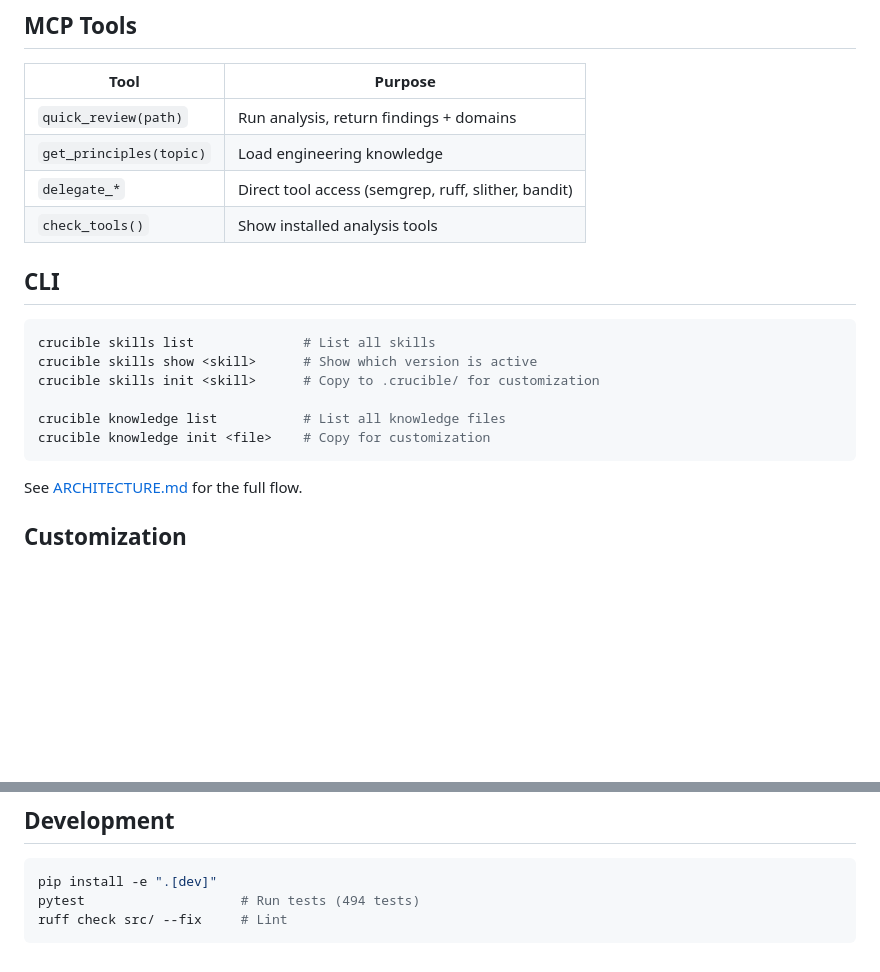
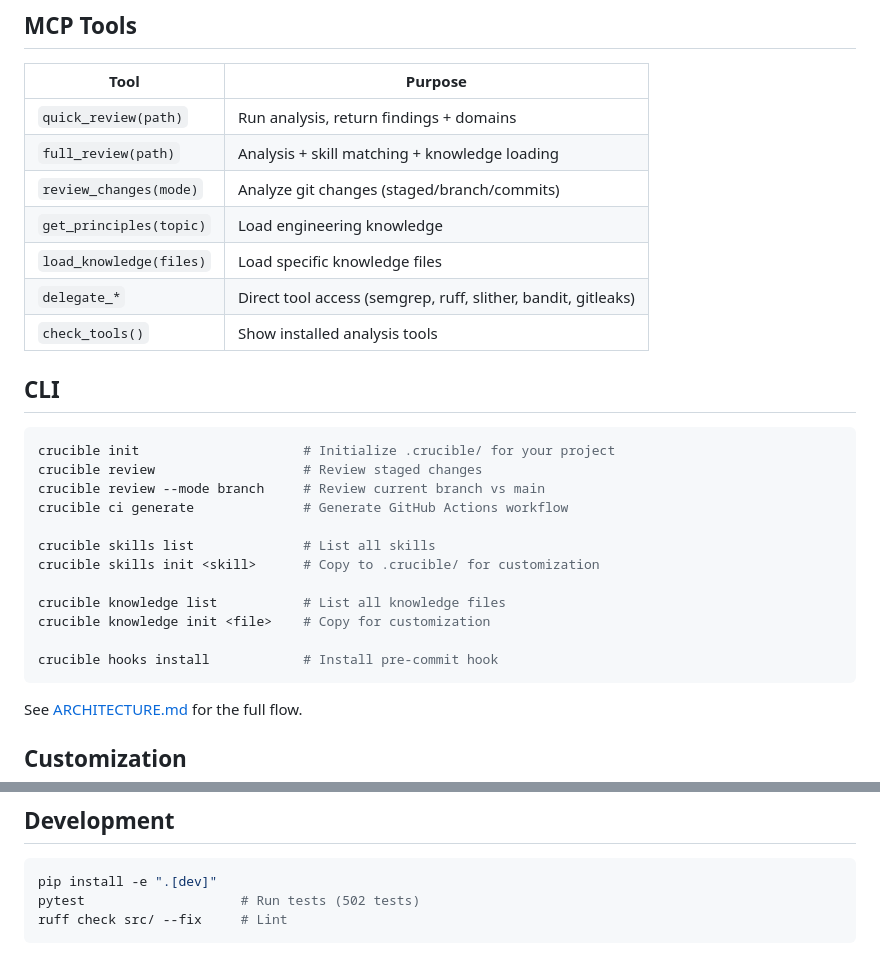
Before and after one commit to b17z/crucible, a Markdown page: README.md, 2 parts joined by grey strips. Rendered like a GitHub page; blank space fills up the shorter version.

Commit message:
(docs): update README with new MCP tools and CLI commands

````diff
--- a/README.md
+++ b/README.md
@@ -57,19 +57,28 @@ Code → Detect Domain → Load Personas + Knowledge → Claude with YOUR patter
 | Tool | Purpose |
 |------|---------|
 | `quick_review(path)` | Run analysis, return findings + domains |
+| `full_review(path)` | Analysis + skill matching + knowledge loading |
+| `review_changes(mode)` | Analyze git changes (staged/branch/commits) |
 | `get_principles(topic)` | Load engineering knowledge |
-| `delegate_*` | Direct tool access (semgrep, ruff, slither, bandit) |
+| `load_knowledge(files)` | Load specific knowledge files |
+| `delegate_*` | Direct tool access (semgrep, ruff, slither, bandit, gitleaks) |
 | `check_tools()` | Show installed analysis tools |
 
 ## CLI
 
 ```bash
+crucible init                     # Initialize .crucible/ for your project
+crucible review                   # Review staged changes
+crucible review --mode branch     # Review current branch vs main
+crucible ci generate              # Generate GitHub Actions workflow
+
 crucible skills list              # List all skills
-crucible skills show <skill>      # Show which version is active
 crucible skills init <skill>      # Copy to .crucible/ for customization
 
 crucible knowledge list           # List all knowledge files
 crucible knowledge init <file>    # Copy for customization
+
+crucible hooks install            # Install pre-commit hook
 ```
 
 See [ARCHITECTURE.md](docs/ARCHITECTURE.md) for the full flow.
@@ -118,6 +127,6 @@ See [KNOWLEDGE.md](docs/KNOWLEDGE.md) for topics covered.
 
 ```bash
 pip install -e ".[dev]"
-pytest                    # Run tests (494 tests)
+pytest                    # Run tests (502 tests)
 ruff check src/ --fix     # Lint
 ```
````
